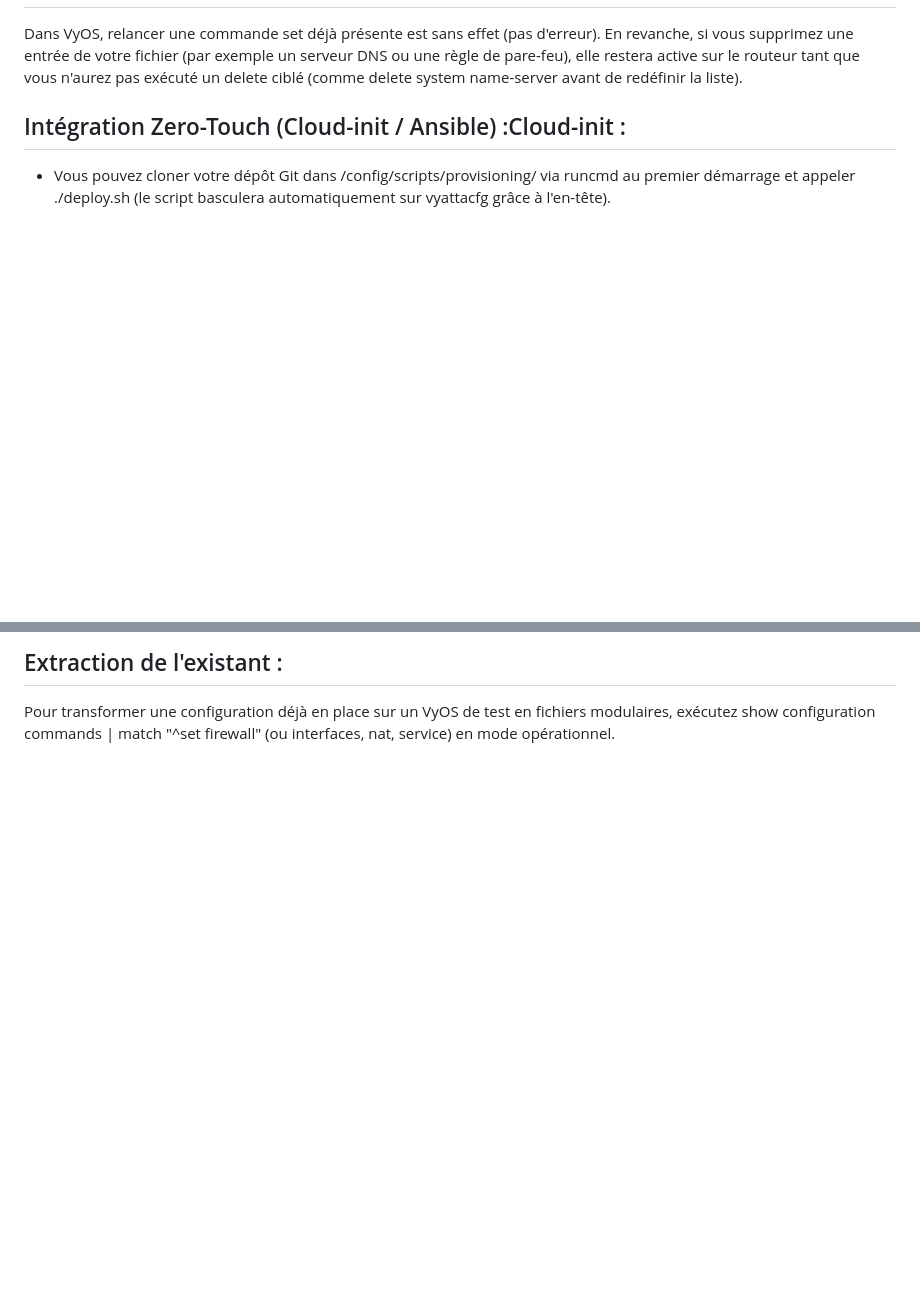
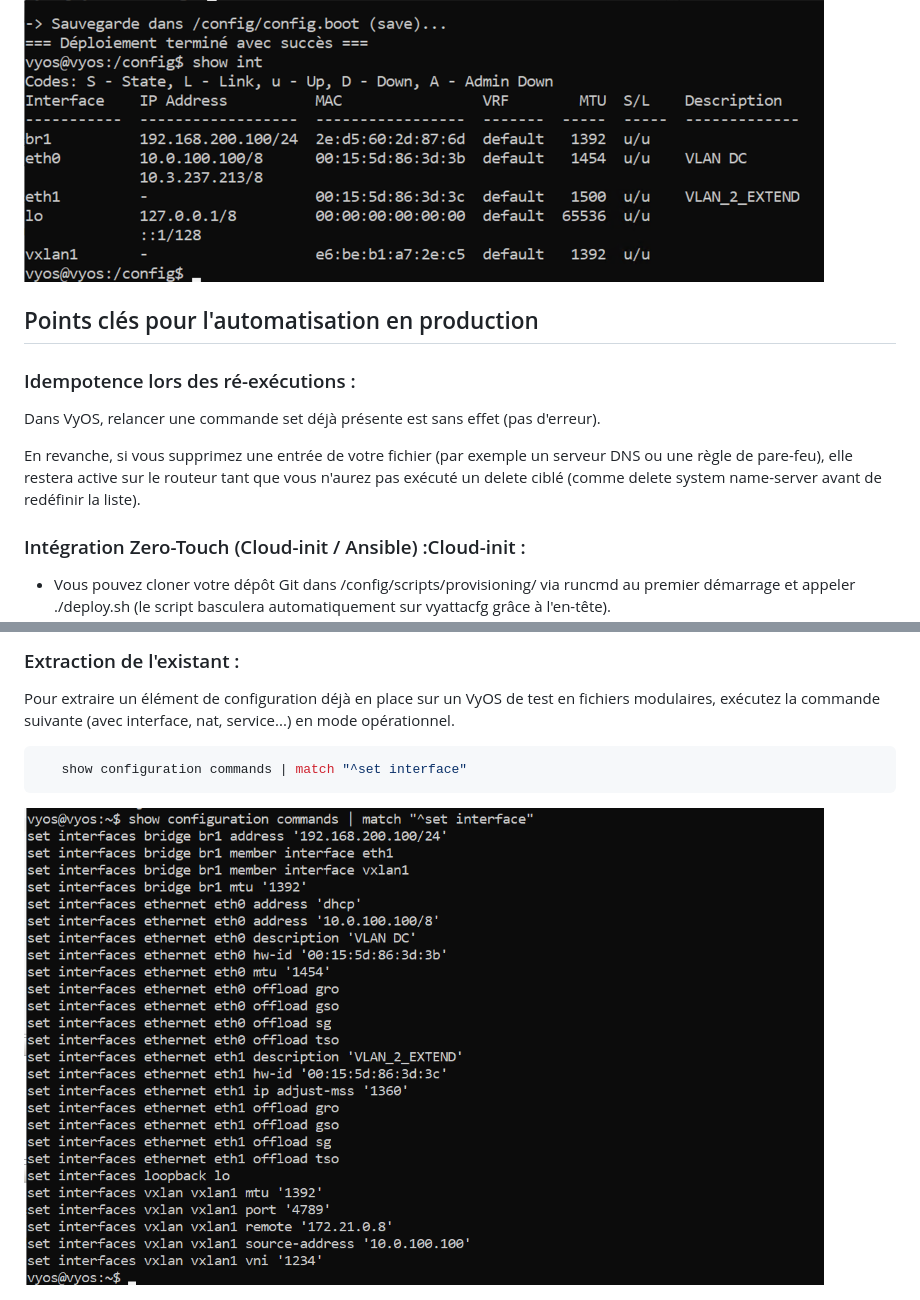
Before and after one commit to squasta/VyOS-config-script-L2-Extension, a Markdown page: README.md, 2 parts joined by grey strips. Drawn GitHub-style; pictures changed too: images/deploy.png (added), images/recupconfig.png (added), images/result.png (added); blank space fills up the shorter version.

````diff
--- a/README.md
+++ b/README.md
@@ -35,5 +84,12 @@ Les fichiers .cfg contiennent uniquement des commandes set (et éventuellement d
+<img width='800' src='./images/result.png'/>
+
+
+## Points clés pour l'automatisation en production
+
+### Idempotence lors des ré-exécutions :
 Dans VyOS, relancer une commande set déjà présente est sans effet (pas d'erreur).
- En revanche, si vous supprimez une entrée de votre fichier (par exemple un serveur DNS ou une règle de pare-feu), elle restera active sur le routeur tant que vous n'aurez pas exécuté un delete ciblé (comme delete system name-server avant de redéfinir la liste).
 
- ## Intégration Zero-Touch (Cloud-init / Ansible) :Cloud-init :
+En revanche, si vous supprimez une entrée de votre fichier (par exemple un serveur DNS ou une règle de pare-feu), elle restera active sur le routeur tant que vous n'aurez pas exécuté un delete ciblé (comme delete system name-server avant de redéfinir la liste).
+
+### Intégration Zero-Touch (Cloud-init / Ansible) :Cloud-init :
   - Vous pouvez cloner votre dépôt Git dans /config/scripts/provisioning/ via runcmd au premier démarrage et appeler ./deploy.sh (le script basculera automatiquement sur vyattacfg grâce à l'en-tête).
@@ -41,3 +97,8 @@ Dans VyOS, relancer une commande set déjà présente est sans effet (pas d'erre
 
-  ## Extraction de l'existant :
-   Pour transformer une configuration déjà en place sur un VyOS de test en fichiers modulaires, exécutez show configuration commands | match "^set firewall" (ou interfaces, nat, service) en mode opérationnel.
+### Extraction de l'existant :
+Pour extraire un élément de configuration déjà en place sur un VyOS de test en fichiers modulaires, exécutez la commande suivante (avec interface, nat, service...) en mode opérationnel.
+```bash
+   show configuration commands | match "^set interface"
+```
+
+<img width='800' src='./images/recupconfig.png'/>
````
Also changed, not shown: other parts of README.md (+58 -9 lines), images/CloneRepo.png (added), images/L2extension-example.png (added), images/chmod.png (added), 1 other file.
